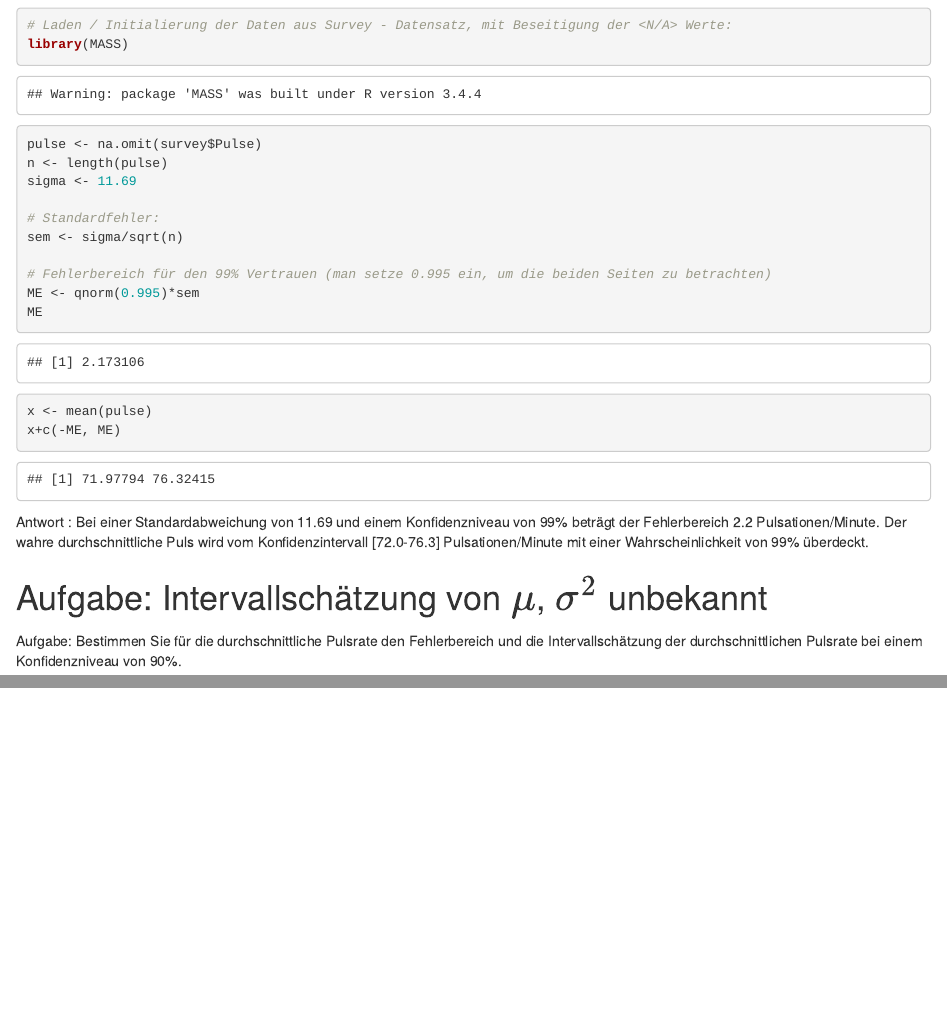
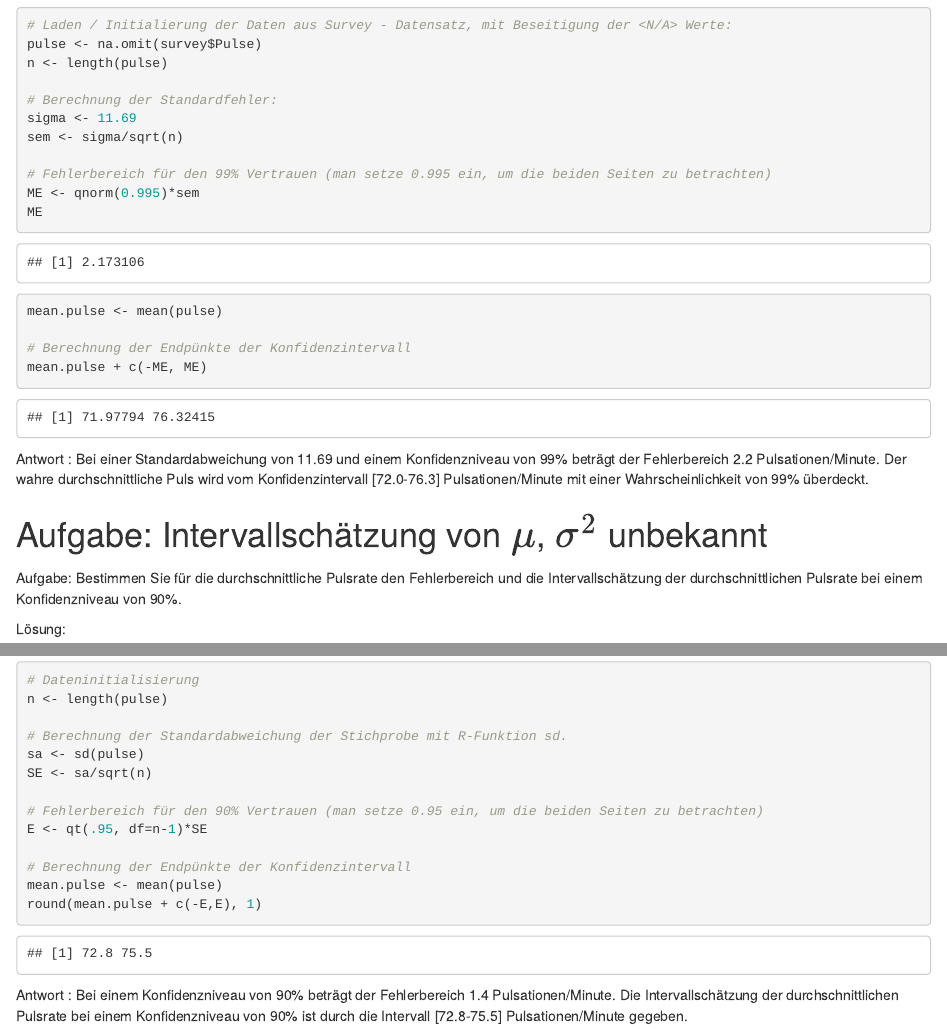
Before and after one commit to spip333/statistics-lab, an R Markdown document (uebungserie-8/uebungserie-8-stern_nicolas.Rmd): the page in a window 1100 px wide, from 310 px down before the commit and from 410 px down after it, so that both start at the same text, and a second part further down, joined at a grey line. The pictures show the output file uebungserie-8/uebungserie-8-stern_nicolas.html that the author committed with the source, opened offline.

Commit message:
added uebung 8 aufgabe 2

````diff
--- a/uebungserie-8/uebungserie-8-stern_nicolas.Rmd
+++ b/uebungserie-8/uebungserie-8-stern_nicolas.Rmd
@@ -18,17 +19,18 @@ Lösung:
 # Laden / Initialierung der Daten aus Survey - Datensatz, mit Beseitigung der <N/A> Werte:
-library(MASS)
 pulse <- na.omit(survey$Pulse)
 n <- length(pulse)
+
+# Berechnung der Standardfehler:
 sigma <- 11.69
-
-# Standardfehler:
 sem <- sigma/sqrt(n)
 
 # Fehlerbereich für den 99% Vertrauen (man setze 0.995 ein, um die beiden Seiten zu betrachten)
 ME <- qnorm(0.995)*sem
 ME
-x <- mean(pulse)
-x+c(-ME, ME)
+mean.pulse <- mean(pulse)
+
+# Berechnung der Endpünkte der Konfidenzintervall
+mean.pulse + c(-ME, ME)
 ```
 Antwort : Bei einer Standardabweichung von 11.69 und einem Konfidenzniveau von 99% beträgt der Fehlerbereich 2.2 Pulsationen/Minute. Der wahre durchschnittliche Puls wird vom Konfidenzintervall [72.0-76.3] Pulsationen/Minute mit einer Wahrscheinlichkeit von 99% überdeckt.
 
@@ -36,7 +38,23 @@ Antwort : Bei einer Standardabweichung von 11.69 und einem Konfidenzniveau von 9
 
 Aufgabe: Bestimmen Sie für die durchschnittliche Pulsrate den Fehlerbereich und die Intervallschätzung der durchschnittlichen Pulsrate bei einem Konfidenzniveau von 90%.
 
-```{r echo = FALSE}
+Lösung:
 
-paste ("Put text here");
+```{r}
+# Dateninitialisierung
+n <- length(pulse)
+
+# Berechnung der Standardabweichung der Stichprobe mit R-Funktion sd.
+sa <- sd(pulse)
+SE <- sa/sqrt(n)
+
+# Fehlerbereich für den 90% Vertrauen (man setze 0.95 ein, um die beiden Seiten zu betrachten)
+E <- qt(.95, df=n-1)*SE
+
+# Berechnung der Endpünkte der Konfidenzintervall
+mean.pulse <- mean(pulse)
+round(mean.pulse + c(-E,E), 1)
+
 ```
+
+Antwort : Bei  einem Konfidenzniveau von 90% beträgt der Fehlerbereich 1.4 Pulsationen/Minute. Die Intervallschätzung der durchschnittlichen Pulsrate bei einem Konfidenzniveau von 90% ist durch die Intervall [72.8-75.5] Pulsationen/Minute gegeben.
````
Also changed, not shown: uebungserie-8/uebung8-recherche.R (+11 -0 lines), uebungserie-8/uebungserie-8-stern_nicolas.html, uebungserie-8/uebungserie-8-stern_nicolas.Rmd (1 more changed lines).
